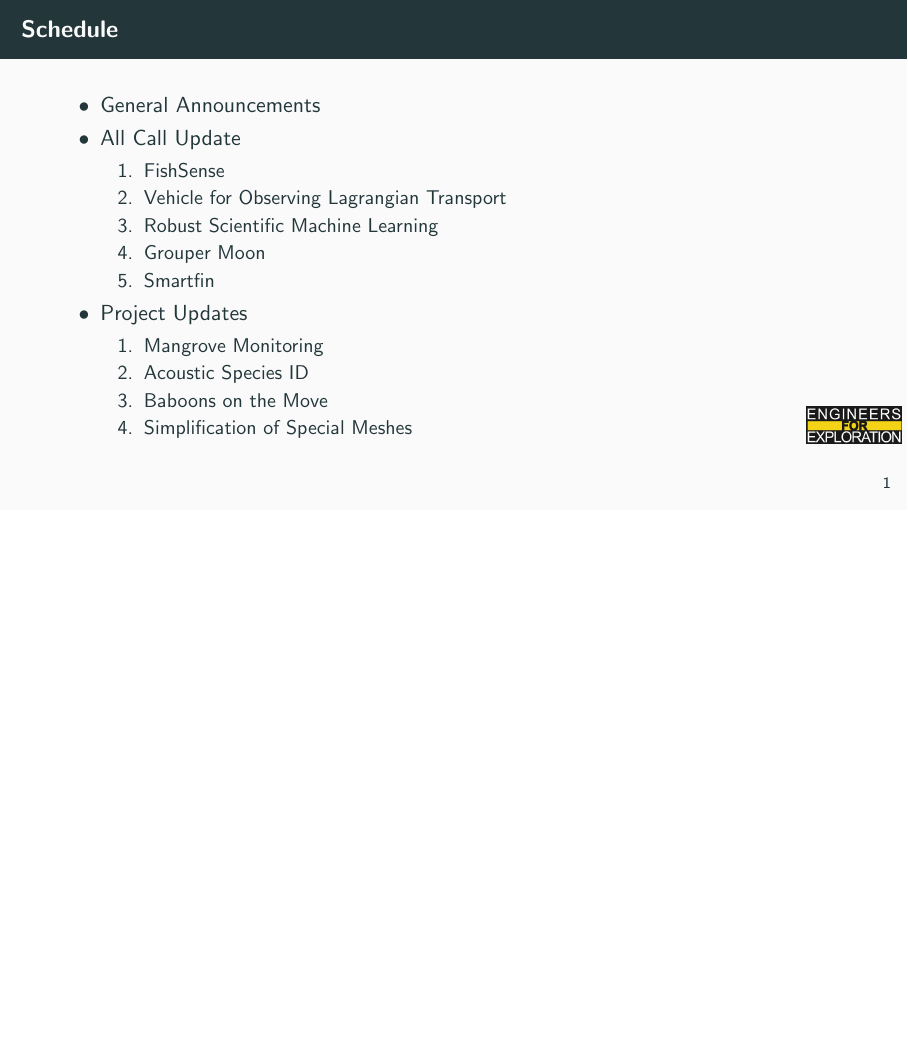
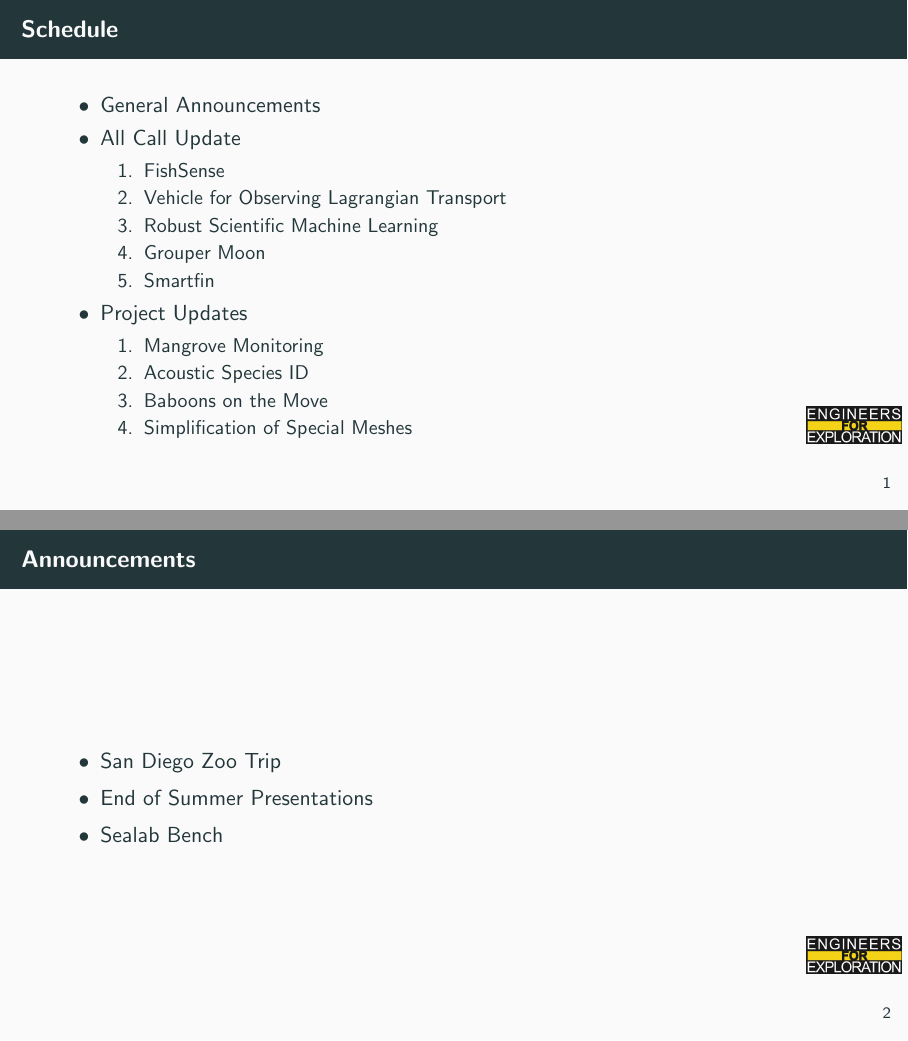
Before and after one commit to UCSD-E4E/weekly_presentations, LaTeX slides (presentation.tex, which reads announcements.tex): page 2 of 30 before the commit and pages 2 and 3 of 31 after it, the two joined at a grey line, the shorter picture padded with empty space. Compiled offline with pdfLaTeX.

Commit message:
feat: Adds announcements

```diff
--- a/announcements.tex
+++ b/announcements.tex
@@ -1,6 +1,8 @@
 % Announcements for 2024-08-13T09:30:00-07:00
-% \begin{frame}{Announcements}
-%     \begin{itemize}
-%         \item
-%     \end{itemize}
-% \end{frame}
+\begin{frame}{Announcements}
+    \begin{itemize}
+        \item San Diego Zoo Trip
+        \item End of Summer Presentations
+        \item Sealab Bench
+    \end{itemize}
+\end{frame}
```
